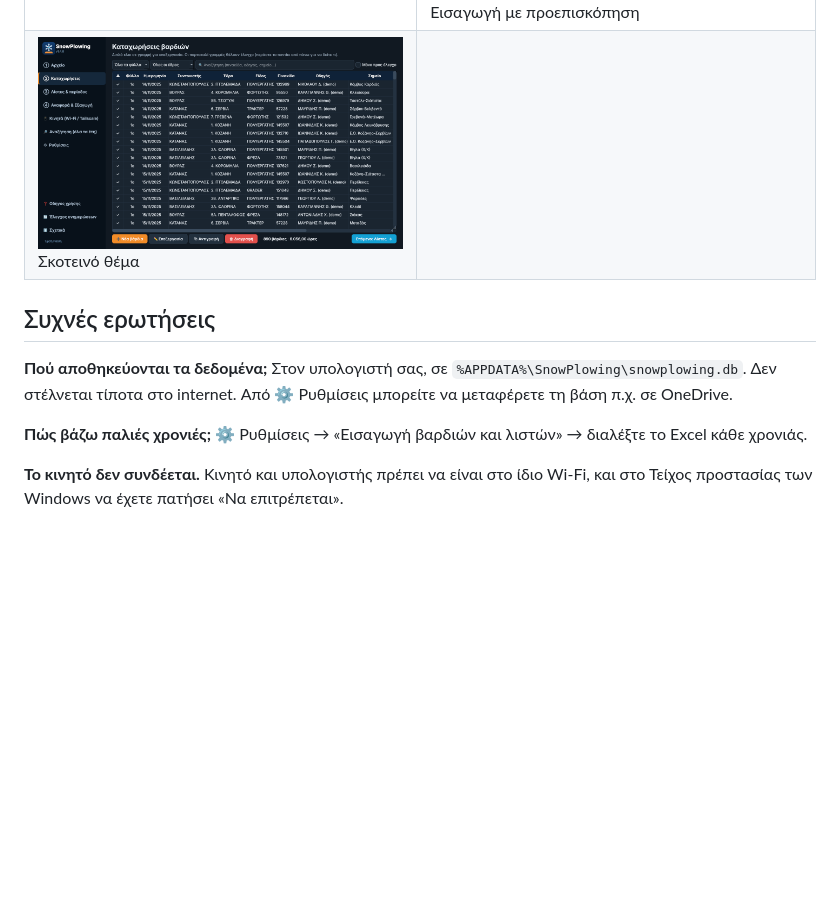
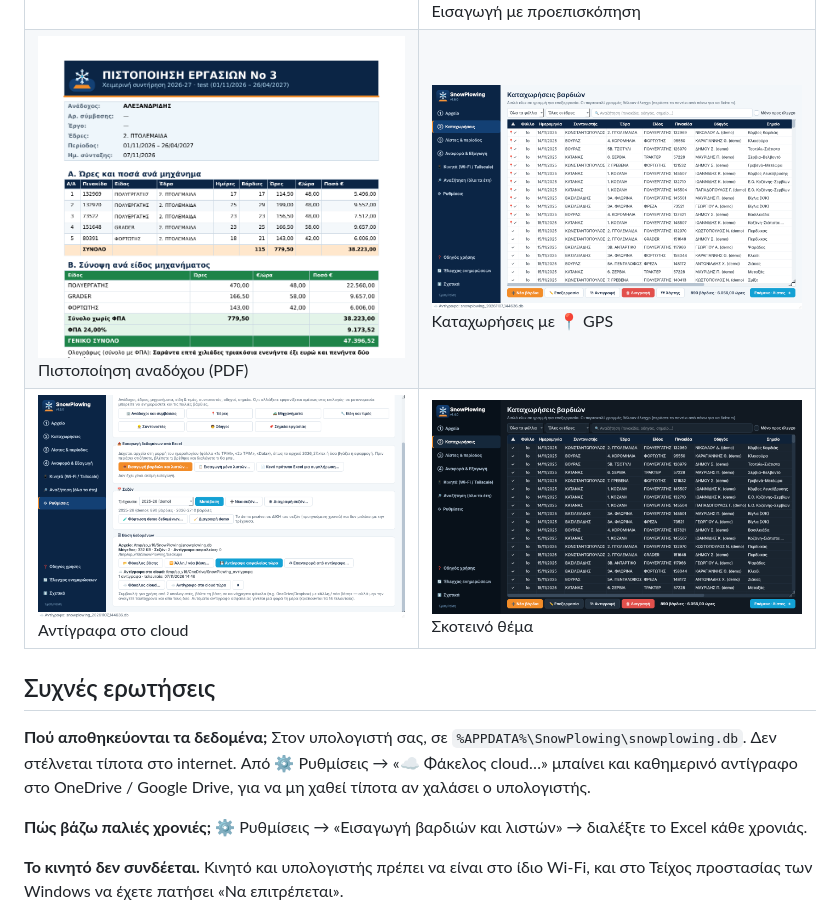
Before and after one commit to nikkpap/SnowPlowing-release, a Markdown page: README.md, the part around one of its changes. Drawn GitHub-style; pictures changed too: screenshots/03_kataxoriseis.png, screenshots/18_pistopoiisi_pdf.png (added), screenshots/19_cloud_antigrafa.png (added); blank space fills up the shorter version.

```diff
--- a/README.md
+++ b/README.md
@@ -83,12 +87,13 @@
 | <img src="screenshots/08_kinita.png" width="430"><br>Σύνδεση κινητών: Wi-Fi ή Tailscale (QR + PIN) | <img src="screenshots/16_forma_kinitou.png" width="200"><br>Φόρμα στο κινητό |
 | <img src="screenshots/05_times.png" width="430"><br>Τιμές €/ώρα & ΦΠΑ | <img src="screenshots/06_symvaseis.png" width="430"><br>Συμβάσεις |
 | <img src="screenshots/10_rythmiseis.png" width="430"><br>Ρυθμίσεις & βάση δεδομένων | <img src="screenshots/11_eisagogi.png" width="430"><br>Εισαγωγή με προεπισκόπηση |
-| <img src="screenshots/17_skoteino_thema.png" width="430"><br>Σκοτεινό θέμα | |
+| <img src="screenshots/18_pistopoiisi_pdf.png" width="430"><br>Πιστοποίηση αναδόχου (PDF) | <img src="screenshots/03_kataxoriseis.png" width="430"><br>Καταχωρήσεις με 📍 GPS |
+| <img src="screenshots/19_cloud_antigrafa.png" width="430"><br>Αντίγραφα στο cloud | <img src="screenshots/17_skoteino_thema.png" width="430"><br>Σκοτεινό θέμα |
 
 ## Συχνές ερωτήσεις
 
 **Πού αποθηκεύονται τα δεδομένα;** Στον υπολογιστή σας, σε `%APPDATA%\SnowPlowing\snowplowing.db`. Δεν στέλνεται τίποτα στο internet.
-Από ⚙ Ρυθμίσεις μπορείτε να μεταφέρετε τη βάση π.χ. σε OneDrive.
+Από ⚙ Ρυθμίσεις → «☁️ Φάκελος cloud…» μπαίνει και καθημερινό αντίγραφο στο OneDrive / Google Drive, για να μη χαθεί τίποτα αν χαλάσει ο υπολογιστής.
 
 **Πώς βάζω παλιές χρονιές;** ⚙ Ρυθμίσεις → «Εισαγωγή βαρδιών και λιστών» → διαλέξτε το Excel κάθε χρονιάς.
 
```
Also changed, not shown: other parts of README.md (+6 -2 lines), screenshots/07_anafora_exagogi.png.
